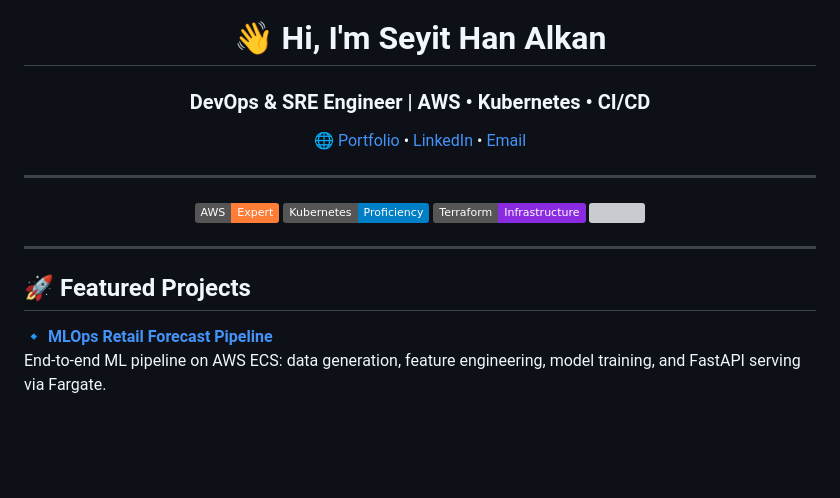
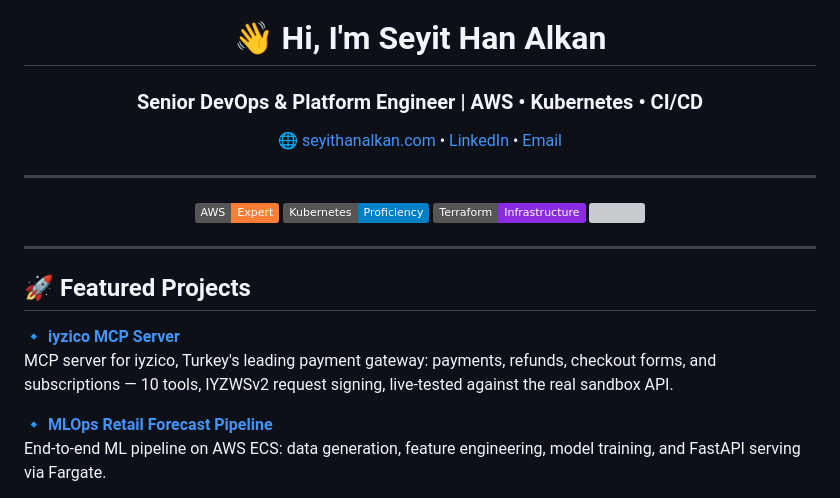
Before and after one commit to seyithanalkan/seyithanalkan, a Markdown page: README.md, the part around the change. GitHub-like rendering; badges without logos; blank space fills up the shorter version; grey boxes are pictures that could not be loaded.

Commit message:
Update profile: senior title, visible site URL, feature iyzico-mcp

```diff
--- a/README.md
+++ b/README.md
@@ -1,8 +1,8 @@
 <h1 align="center">👋 Hi, I'm <strong>Seyit Han Alkan</strong></h1>
-<h3 align="center">DevOps & SRE Engineer | AWS • Kubernetes • CI/CD</h3>
+<h3 align="center">Senior DevOps & Platform Engineer | AWS • Kubernetes • CI/CD</h3>
 
 <p align="center">
-  <a href="https://seyithanalkan.com">🌐 Portfolio</a> •
+  <a href="https://seyithanalkan.com">🌐 seyithanalkan.com</a> •
   <a href="https://linkedin.com/in/seyithanalkan">LinkedIn</a> •
   <a href="mailto:seyithanalkan@gmail.com">Email</a>
 </p>
@@ -19,6 +19,9 @@
 ---
 
 ## 🚀 Featured Projects
+
+🔹 **[iyzico MCP Server](https://github.com/seyithanalkan/iyzico-mcp)**
+MCP server for iyzico, Turkey's leading payment gateway: payments, refunds, checkout forms, and subscriptions — 10 tools, IYZWSv2 request signing, live-tested against the real sandbox API.
 
 🔹 **[MLOps Retail Forecast Pipeline](https://github.com/seyithanalkan/mlops-project)**
 End-to-end ML pipeline on AWS ECS: data generation, feature engineering, model training, and FastAPI serving via Fargate.
```
